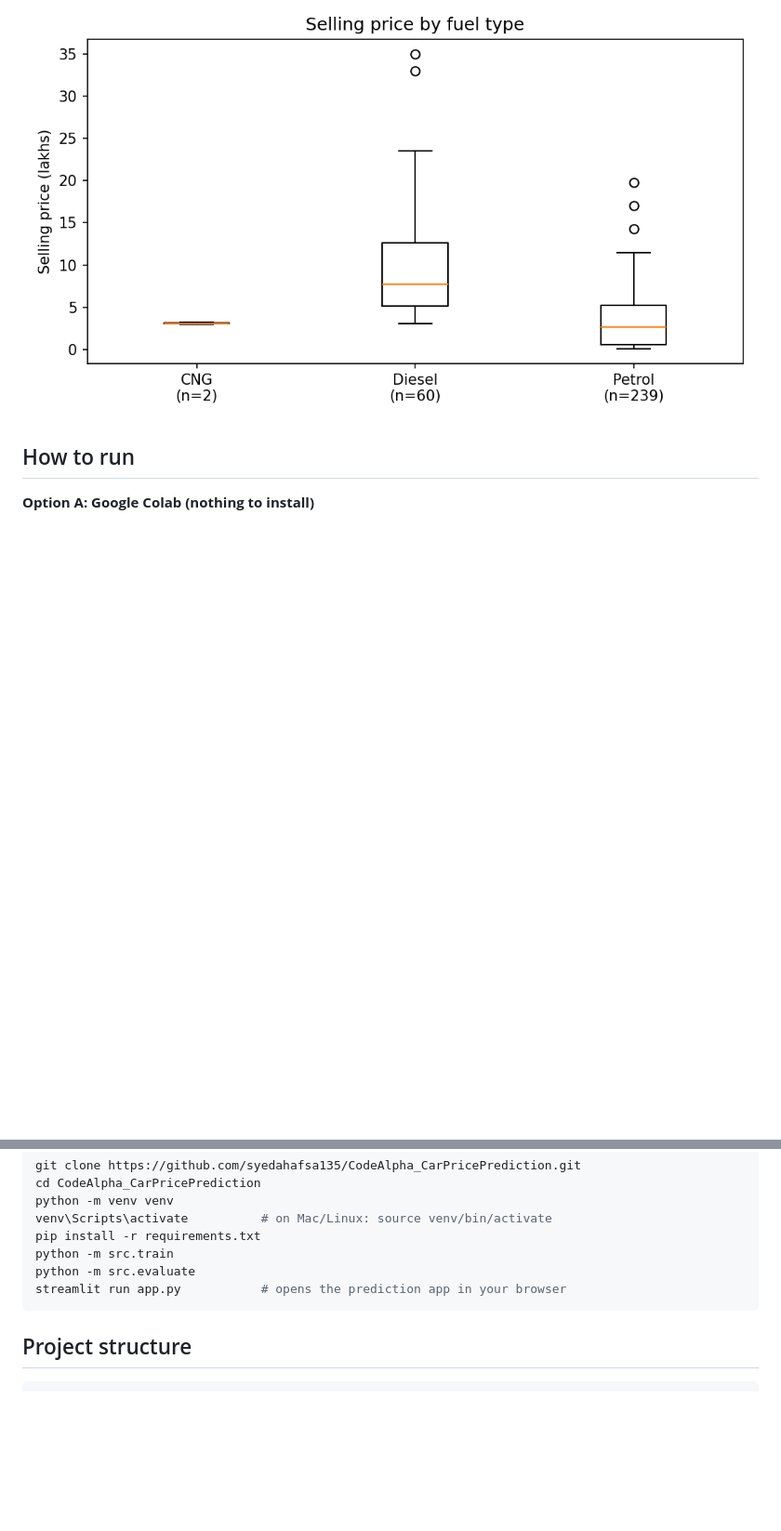
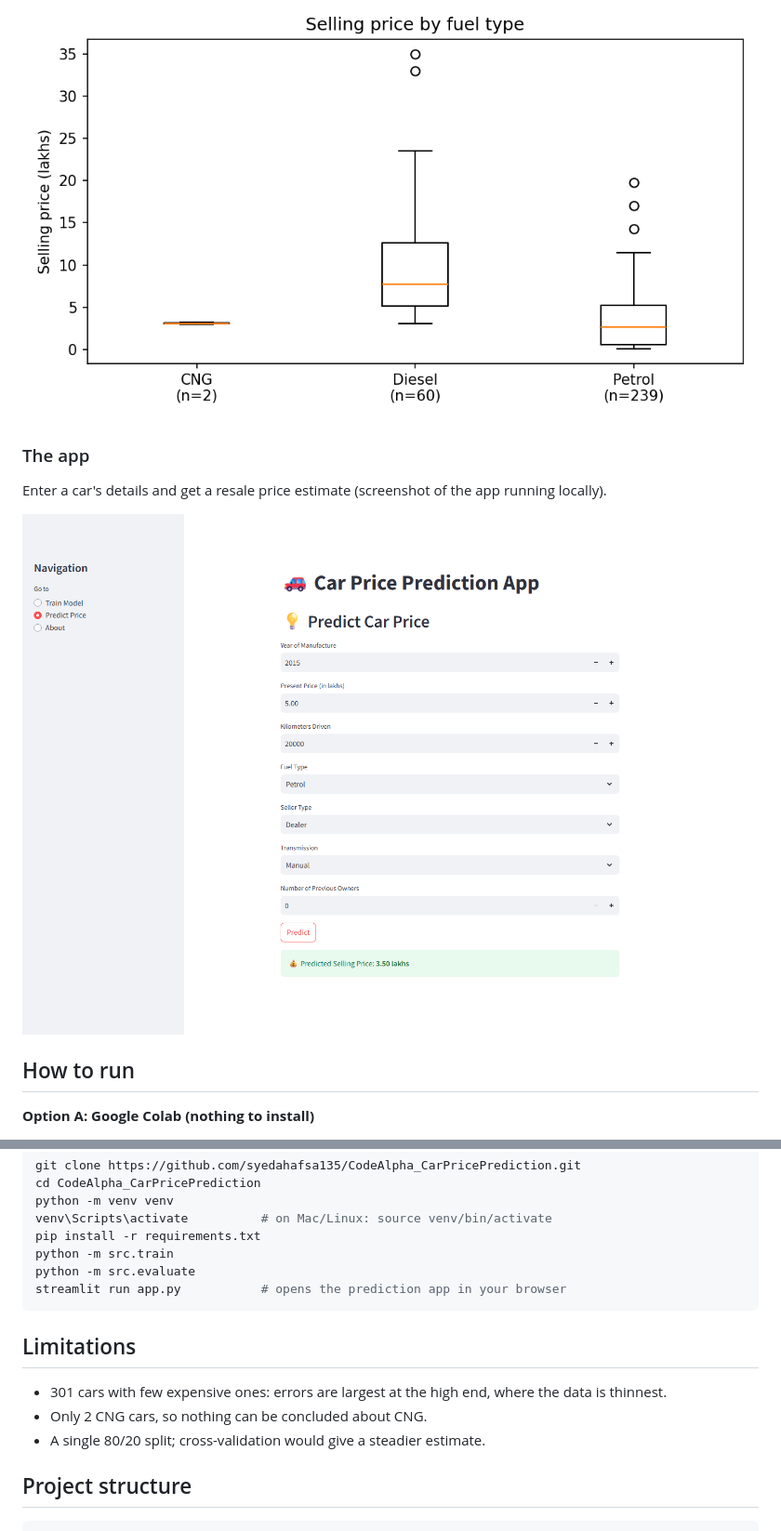
Before and after one commit to syedahafsa135/CodeAlpha_CarPricePrediction, a Markdown page: README.md, 2 parts joined by grey strips. Shown at 93% size. Rendered like a GitHub page; pictures changed too: images/app-screenshot.png (added); blank space fills up the shorter version.

````diff
--- a/README.md
+++ b/README.md
@@ -45,6 +45,12 @@ Scores on the 61 test cars (output of `python -m src.evaluate`):
 ![Feature importance](images/feature-importance.png)
 
 ![Selling price by fuel type](images/price-by-fuel-type.png)
+
+### The app
+
+Enter a car's details and get a resale price estimate (screenshot of the app running locally).
+
+![Streamlit app predicting a car's selling price](images/app-screenshot.png)
 
 ## How to run
 
@@ -70,6 +76,12 @@ python -m src.evaluate
 streamlit run app.py           # opens the prediction app in your browser
 ```
 
+## Limitations
+
+- 301 cars with few expensive ones: errors are largest at the high end, where the data is thinnest.
+- Only 2 CNG cars, so nothing can be concluded about CNG.
+- A single 80/20 split; cross-validation would give a steadier estimate.
+
 ## Project structure
 
 ```
````
Also changed, not shown: other parts of README.md (+3 -3 lines).
